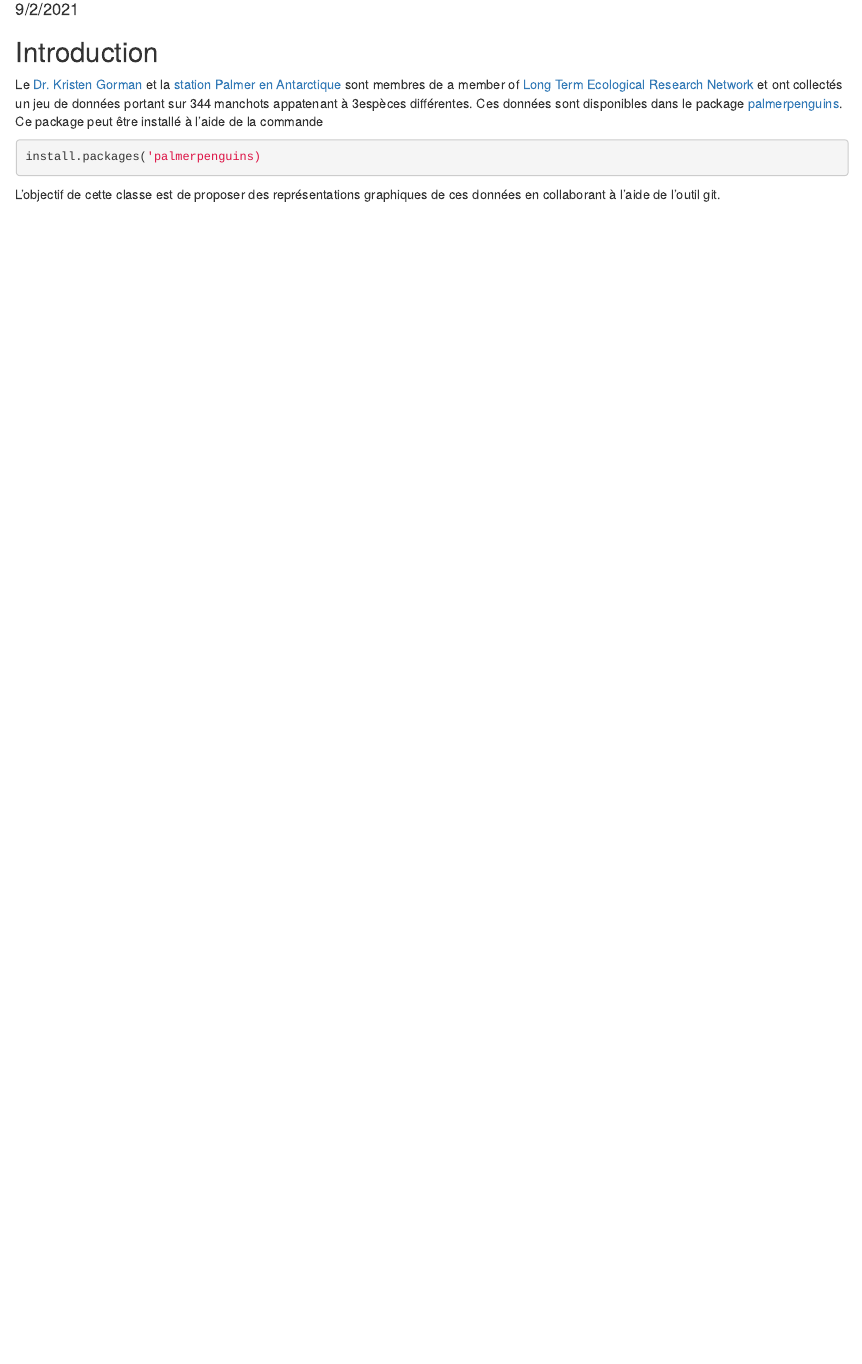
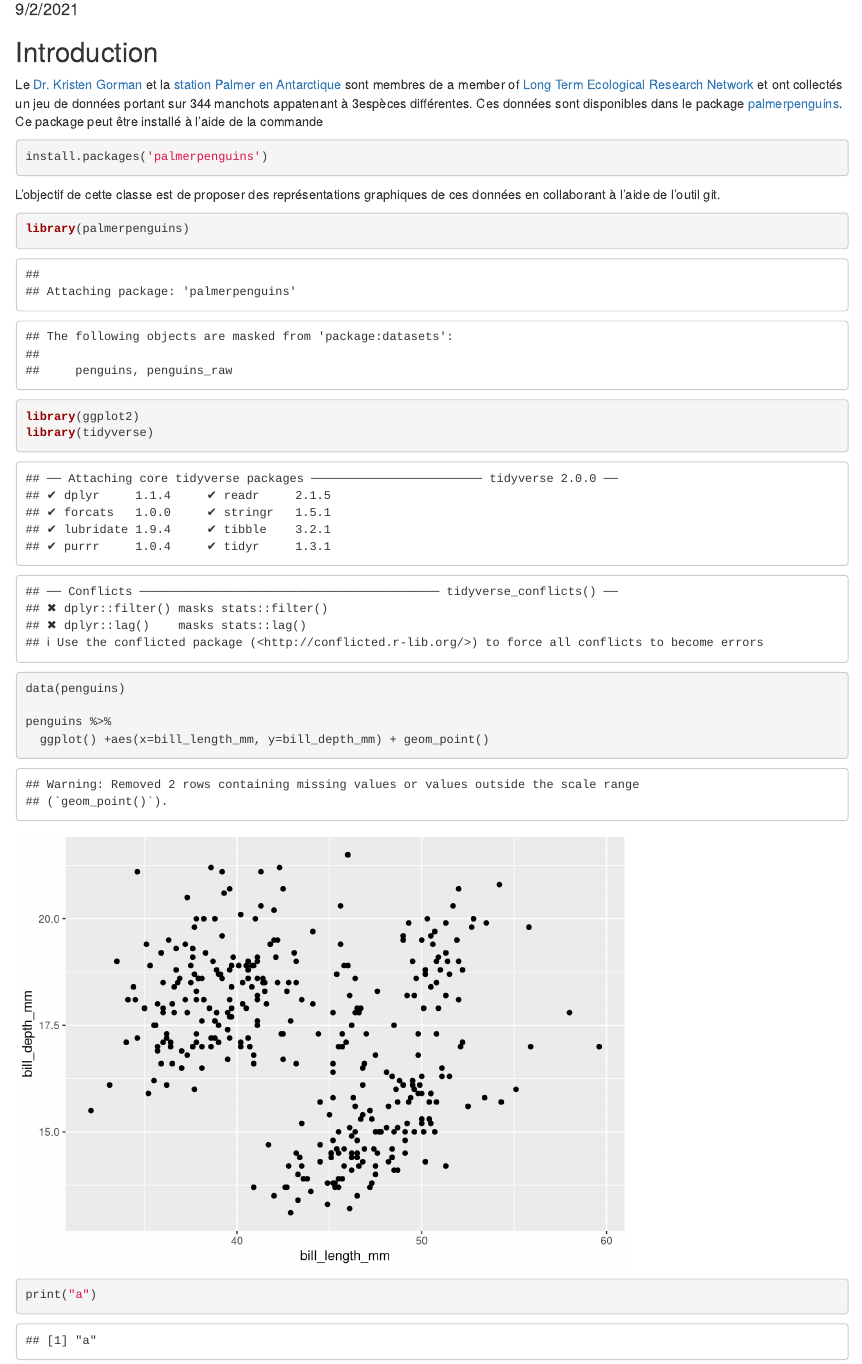
Before and after one commit to AgrocampusDS/intro_git_illustration-2022_intro_git_fc, an R Markdown document (manchots.Rmd): the page in a window 1100 px wide, from 100 px down. Rendered offline with R 4.5, knitr and Pandoc, with nearby package versions.

Commit message:
ajout de graphe

````diff
--- a/manchots.Rmd
+++ b/manchots.Rmd
@@ -14,7 +14,19 @@
 Le  [Dr. Kristen Gorman](https://www.uaf.edu/cfos/people/faculty/detail/kristen-gorman.php) et la [station Palmer en Antarctique](https://pal.lternet.edu/) sont membres  de a member of [ Long Term Ecological Research Network](https://lternet.edu/) et ont collectés un jeu de données portant sur 344 manchots appatenant à 3espèces différentes. Ces données sont disponibles dans le package [palmerpenguins](https://allisonhorst.github.io/palmerpenguins/). Ce package peut être installé à l'aide de la commande
 
 ```{r install_package, eval = FALSE}
-install.packages('palmerpenguins)
+install.packages('palmerpenguins')
 ```
 
 L'objectif de cette classe est de proposer des représentations graphiques de ces données en collaborant à l'aide de l'outil git.
+
+```{r premier graphe}
+library(palmerpenguins)
+library(ggplot2)
+library(tidyverse)
+data(penguins)
+
+penguins %>%
+  ggplot() +aes(x=bill_length_mm, y=bill_depth_mm) + geom_point()
+
+print("a")
+```
````
